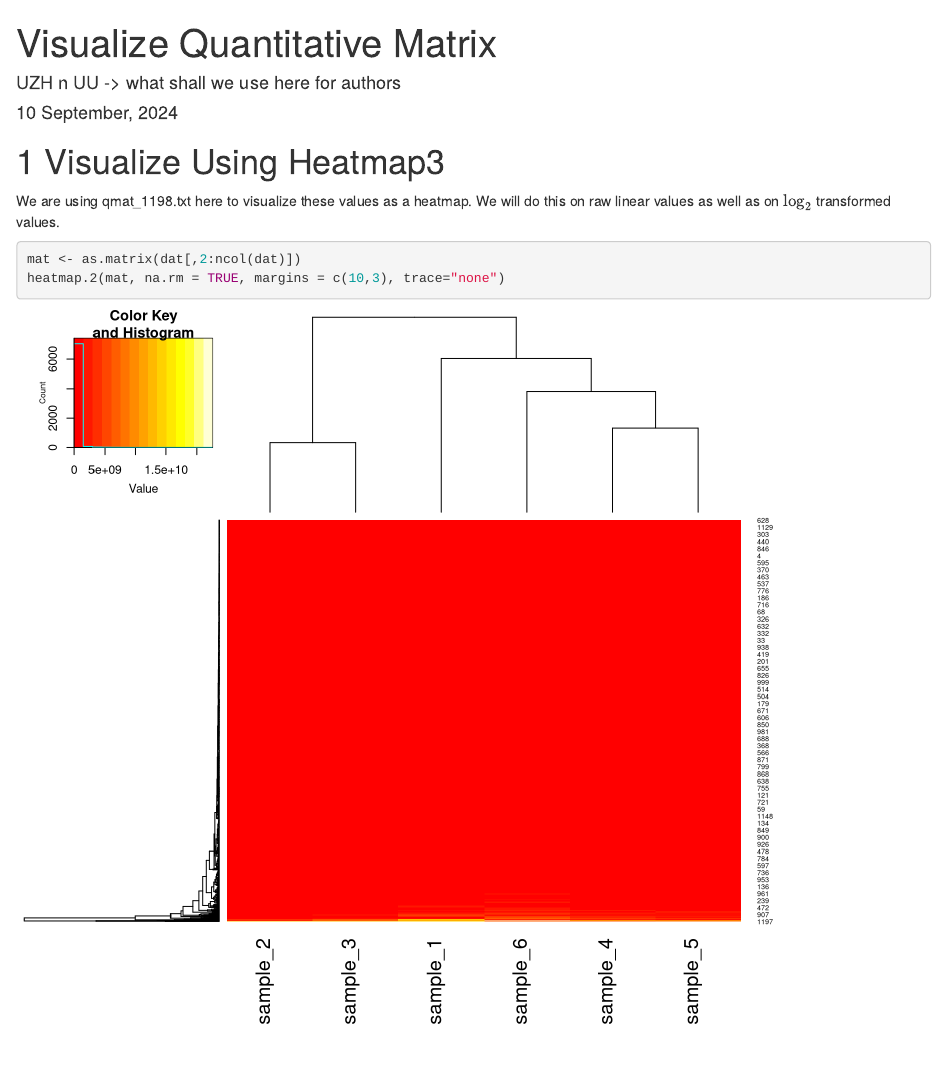
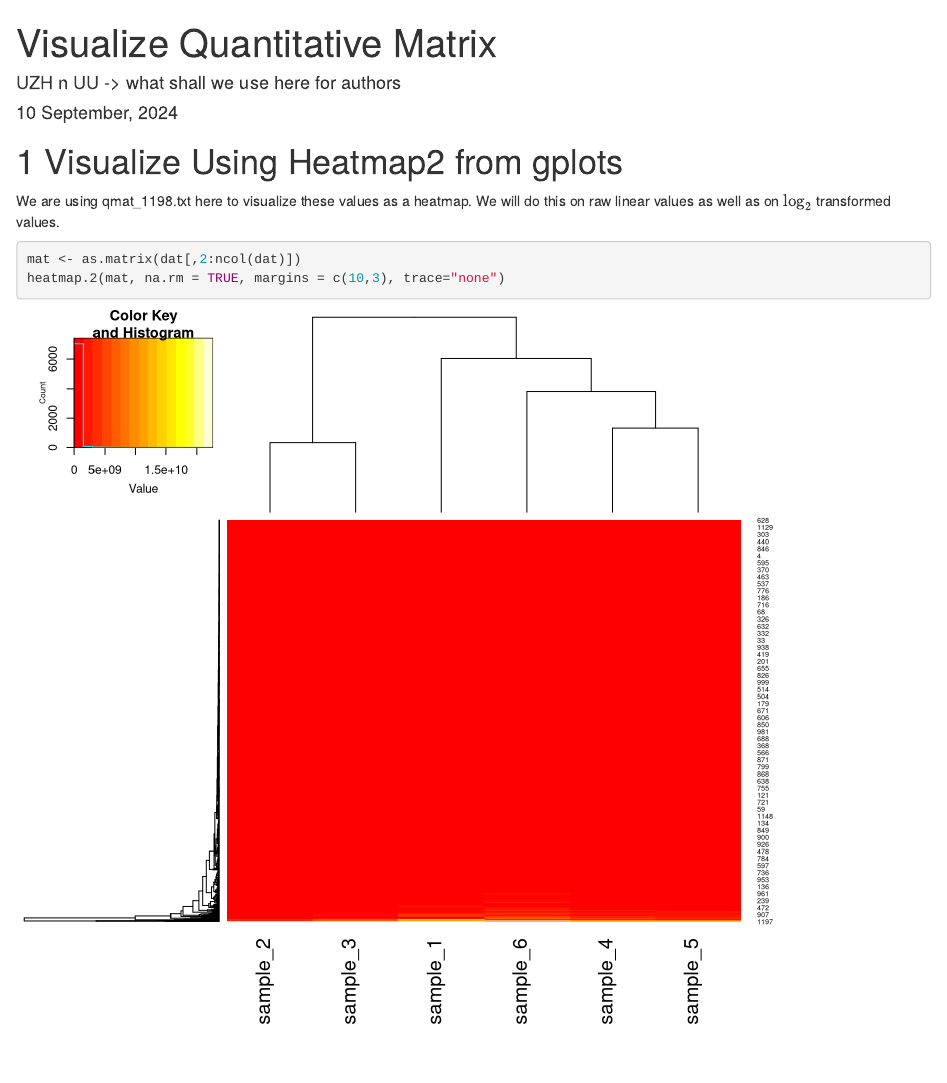
Before and after one commit to jjGG/SAJE2coil, an R Markdown document (week2/Week2_Visualize_Qmat.Rmd): the page in a window 1100 px wide, from its top. Rendered offline with R 4.5, knitr and Pandoc, with nearby package versions.

Commit message:
title correct

```diff
--- a/week2/Week2_Visualize_Qmat.Rmd
+++ b/week2/Week2_Visualize_Qmat.Rmd
@@ -21,7 +21,7 @@ dat <- read_tsv(fN)
 
 
 
-# Visualize Using Heatmap3
+# Visualize Using Heatmap2 from gplots
 
 We are using `r fN` here to visualize these values as a heatmap. We will do this on raw linear values as well as on $\log_{2}$ transformed values.
 
```
